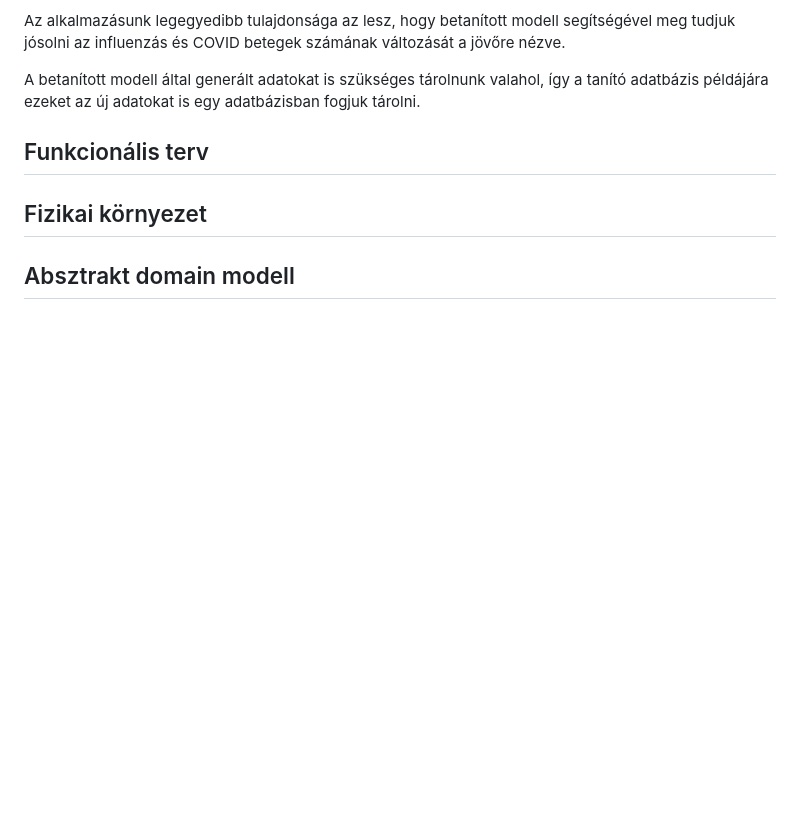
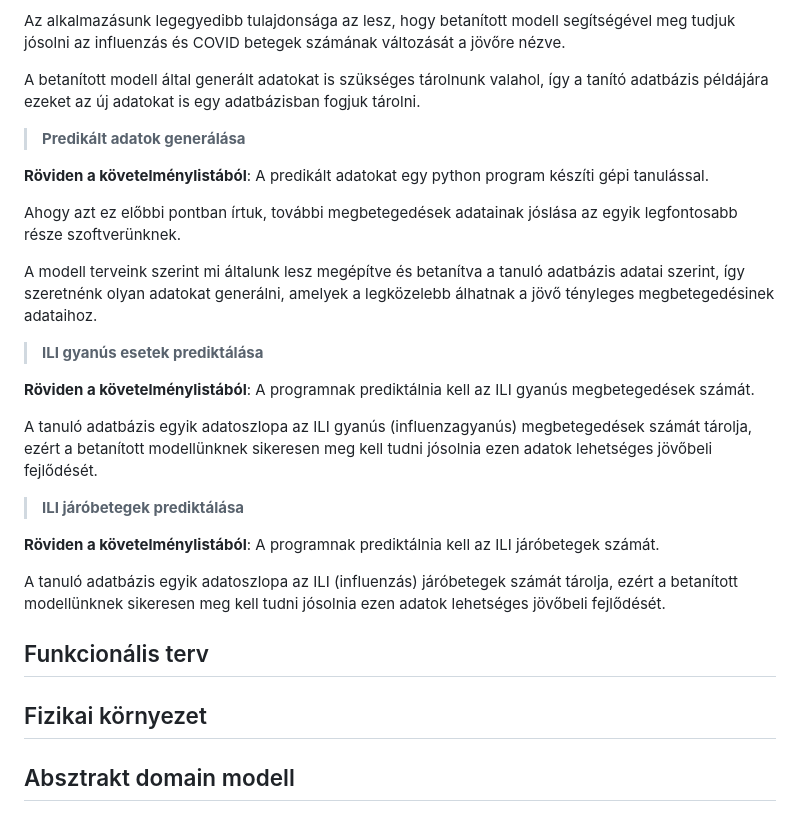
Before and after one commit to zsoltkovacs94/koffein-flu-prediction, a Markdown page: docs/rendszerterv.md, the part around the change. GitHub-like rendering; blank space fills up the shorter version.

Commit message:
rendszerterv.md Követelmények - Funkcionális követelmények pontjának K10-12 pontjának megírása

```diff
--- a/docs/rendszerterv.md
+++ b/docs/rendszerterv.md
@@ -84,7 +84,25 @@ Az alkalmazásunk legegyedibb tulajdonsága az lesz, hogy betanított modell seg
 
 A betanított modell által generált adatokat is szükséges tárolnunk valahol, így a tanító adatbázis példájára ezeket az új adatokat is egy adatbázisban fogjuk tárolni.
 
+> **Predikált adatok generálása**
 
+**Röviden a követelménylistából**: A predikált adatokat egy python program készíti gépi tanulással.
+
+Ahogy azt ez előbbi pontban írtuk, további megbetegedések adatainak jóslása az egyik legfontosabb része szoftverünknek.
+
+A modell terveink szerint mi általunk lesz megépítve és betanítva a tanuló adatbázis adatai szerint, így szeretnénk olyan adatokat generálni, amelyek a legközelebb álhatnak a jövő tényleges megbetegedésinek adataihoz.
+
+> **ILI gyanús esetek prediktálása**
+
+**Röviden a követelménylistából**: A programnak prediktálnia kell az ILI gyanús megbetegedések számát.
+
+A tanuló adatbázis egyik adatoszlopa az ILI gyanús (influenzagyanús) megbetegedések számát tárolja, ezért a betanított modellünknek sikeresen meg kell tudni jósolnia ezen adatok lehetséges jövőbeli fejlődését.
+
+> **ILI járóbetegek prediktálása**
+
+**Röviden a követelménylistából**: A programnak prediktálnia kell az ILI járóbetegek számát.
+
+A tanuló adatbázis egyik adatoszlopa az ILI (influenzás) járóbetegek számát tárolja, ezért a betanított modellünknek sikeresen meg kell tudni jósolnia ezen adatok lehetséges jövőbeli fejlődését.
 
 ## Funkcionális terv
 
```
